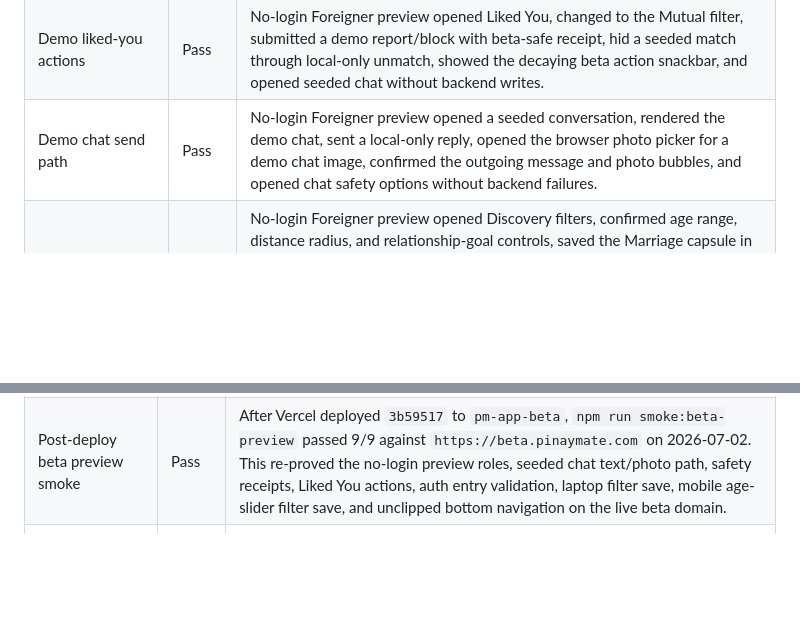
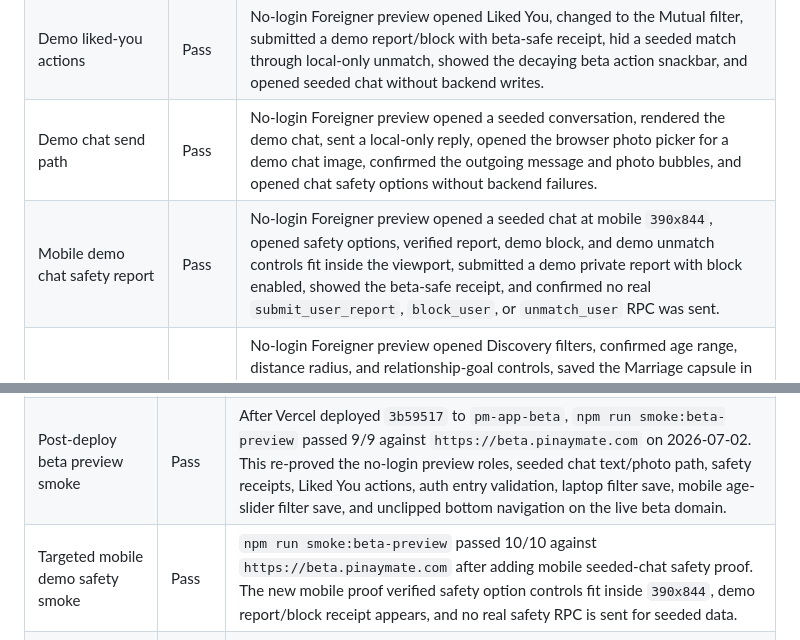
Before and after one commit to Romega-Solutions/PM_App, a Markdown page: docs/evidence/2026-07-01-beta-live-proof.md, 2 parts joined by grey strips. GitHub-like rendering; blank space fills up the shorter version.

Commit message:
docs: record mobile demo safety proof

```diff
--- a/docs/evidence/2026-07-01-beta-live-proof.md
+++ b/docs/evidence/2026-07-01-beta-live-proof.md
@@ -34,6 +34,7 @@ Owner: Codex / Romega engineering
 | Demo safety report/block | Pass | No-login Foreigner preview opened seeded profile details, submitted a private safety report with block enabled, showed the beta-safe demo receipt, and sent no real moderation report for seeded data. |
 | Demo liked-you actions | Pass | No-login Foreigner preview opened Liked You, changed to the Mutual filter, submitted a demo report/block with beta-safe receipt, hid a seeded match through local-only unmatch, showed the decaying beta action snackbar, and opened seeded chat without backend writes. |
 | Demo chat send path | Pass | No-login Foreigner preview opened a seeded conversation, rendered the demo chat, sent a local-only reply, opened the browser photo picker for a demo chat image, confirmed the outgoing message and photo bubbles, and opened chat safety options without backend failures. |
+| Mobile demo chat safety report | Pass | No-login Foreigner preview opened a seeded chat at mobile `390x844`, opened safety options, verified report, demo block, and demo unmatch controls fit inside the viewport, submitted a demo private report with block enabled, showed the beta-safe receipt, and confirmed no real `submit_user_report`, `block_user`, or `unmatch_user` RPC was sent. |
 | Demo discovery filters | Pass | No-login Foreigner preview opened Discovery filters, confirmed age range, distance radius, and relationship-goal controls, saved the Marriage capsule in demo mode, and verified the seeded feed updated to marriage-intent demo profiles without backend writes. Mobile web proof also opens the same filter sheet at `390x844`, verifies the named minimum/maximum age sliders fit within the viewport, updates the age range, saves, and confirms bottom navigation remains unclipped. |
 
 Command:
@@ -66,6 +67,7 @@ npx playwright test "scripts/smoke-web-mvp.spec.js" --grep "mobile:" --reporter=
 | Local authenticated web MVP smoke | Pass | `npm run smoke:web-mvp` passed 8/8 against `https://beta.pinaymate.com` on 2026-07-02 using ignored local `.env.local` disposable credentials. This run covered sign-in, core tabs, setup screens, setup profile photo picker upload/profile update/public image load with cleanup, real verification selfie picker, real ID picker, OCR Edge Function success, private verification storage uploads, `submit_verification` RPC, verification cleanup, authenticated Edit Profile photo picker upload/profile PATCH/public image load with cleanup, authenticated profile edit save/restore, signed-in discovery details/demo match/demo chat when live discovery candidates are absent, signed-in Liked You seeded match filter/report/block/unmatch/chat with local-only demo receipts, signed-in seeded inbox/chat local send when live conversations are absent, real browser picker demo chat photo insertion, local-only demo report/block receipt from chat safety options, protected settings routes, authenticated privacy save/restore, authenticated account deletion request submission through the support-review RPC, authenticated match preference save, and authenticated notification save/restore. |
 | Local beta preview smoke | Pass | `npm run smoke:beta-preview` passed 9/9 against a local web export on 2026-07-02. This run covered no-login Foreigner and Pinay previews, role switch, auth entry signup/user-type/recovery validation without backend-changing submits, seeded messages, seeded chat local send, browser picker demo chat photo insertion, demo safety report/block, demo Liked You filter/report/block/unmatch/chat with local-only receipts, demo discovery filter save/update, mobile age-slider controls, and responsive bottom navigation. |
 | Post-deploy beta preview smoke | Pass | After Vercel deployed `3b59517` to `pm-app-beta`, `npm run smoke:beta-preview` passed 9/9 against `https://beta.pinaymate.com` on 2026-07-02. This re-proved the no-login preview roles, seeded chat text/photo path, safety receipts, Liked You actions, auth entry validation, laptop filter save, mobile age-slider filter save, and unclipped bottom navigation on the live beta domain. |
+| Targeted mobile demo safety smoke | Pass | `npm run smoke:beta-preview` passed 10/10 against `https://beta.pinaymate.com` after adding mobile seeded-chat safety proof. The new mobile proof verified safety option controls fit inside `390x844`, demo report/block receipt appears, and no real safety RPC is sent for seeded data. |
 | Post-deploy targeted mobile preferences smoke | Pass | After the `16b77aa` beta deployment completed, the targeted authenticated mobile Match Preferences smoke passed against `https://beta.pinaymate.com`, proving shared web age sliders, real profile preference save, and cleanup/restore of the disposable beta user's preference fields. |
 | Post-deploy targeted mobile privacy smoke | Pass | After the `72f20b8` beta deployment completed, the targeted authenticated mobile Privacy Settings smoke passed against `https://beta.pinaymate.com`, proving mobile Read Receipts layout, real privacy RPC save, and cleanup/restore of the disposable beta user's privacy settings. |
 | Targeted mobile deletion confirmation smoke | Pass | The targeted authenticated mobile deletion confirmation smoke passed against `https://beta.pinaymate.com`, proving the request button fits within the mobile viewport after scroll, the destructive web confirmation appears, canceling/dismissing it sends no `request_account_deletion` RPC, and no deletion receipt is shown. |
```
